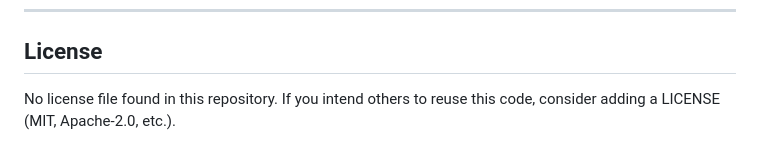
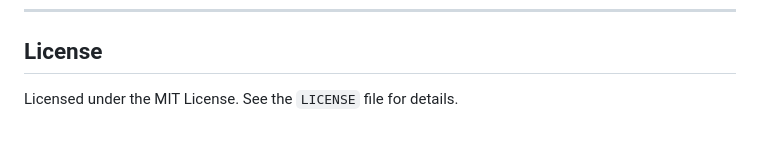
Before and after one commit to hassan-jamali/unihack, a Markdown page: README.md, the part around the change. GitHub-like rendering.

Commit message:
Update README.md to reflect MIT License

```diff
--- a/README.md
+++ b/README.md
@@ -154,4 +154,4 @@ Built by:
 
 ## License
 
-No license file found in this repository. If you intend others to reuse this code, consider adding a LICENSE (MIT, Apache-2.0, etc.).
+Licensed under the MIT License. See the `LICENSE` file for details.
```
